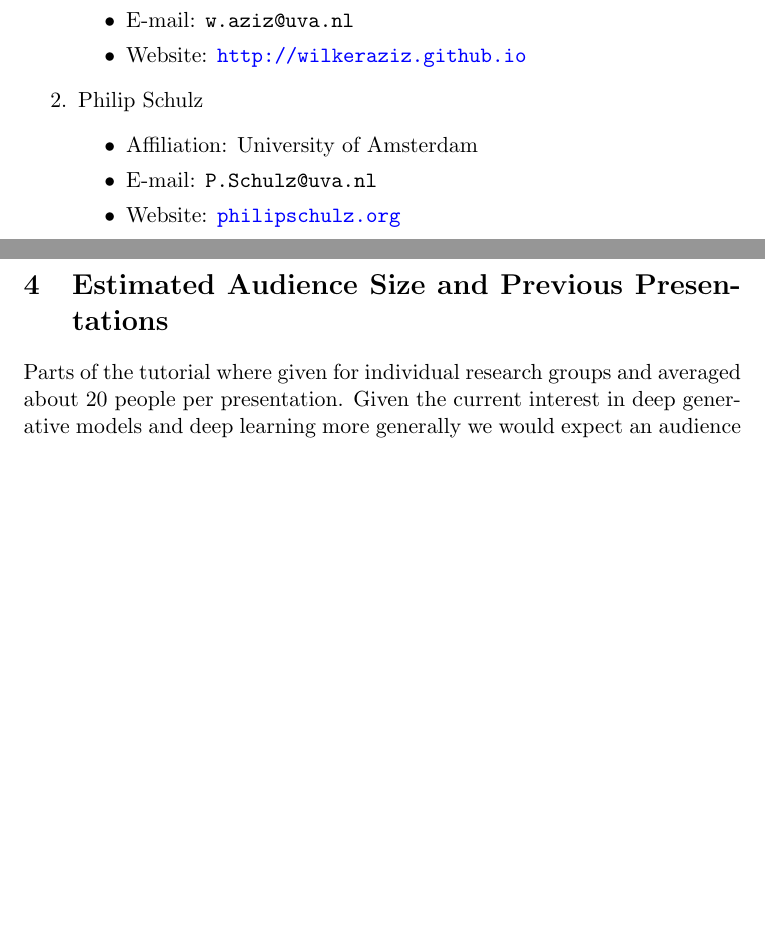
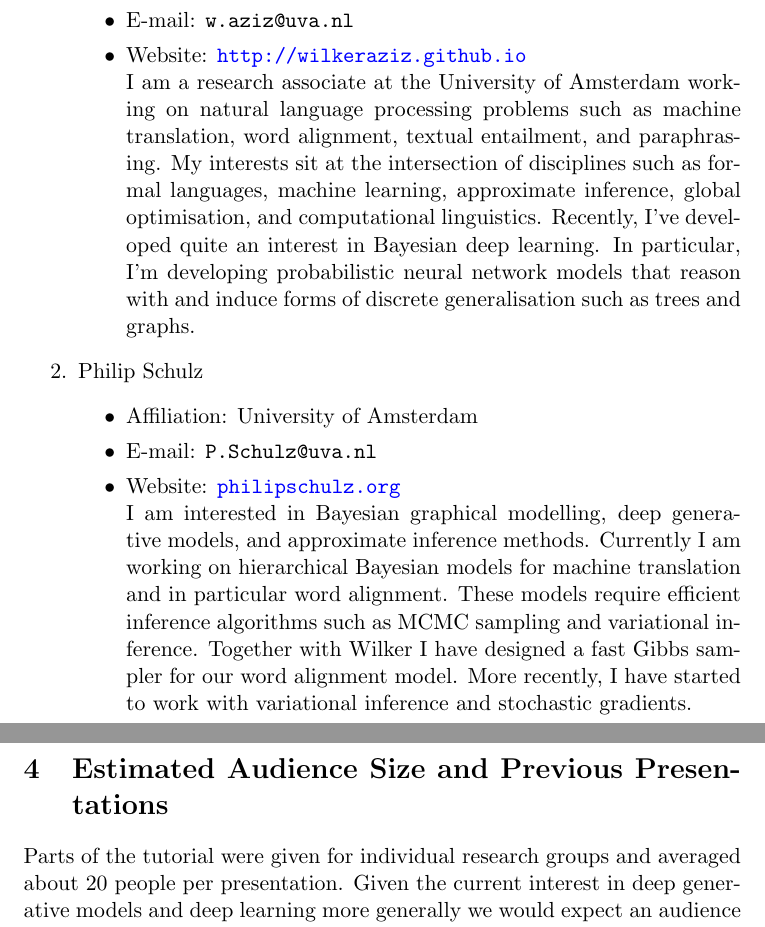
Before and after one commit to vitutorial/VITutorial, a LaTeX document (proposal/main.tex, which reads proposal/audience.tex, proposal/instructors.tex): two parts of pages 4 and 5 of 8, joined at a grey line, cut so that both start at the same text, the shorter picture padded with empty space. Compiled offline with pdfLaTeX.

Commit message:
research interests

```diff
--- a/proposal/audience.tex
+++ b/proposal/audience.tex
@@ -1,6 +1,6 @@
 \section{Estimated Audience Size and Previous Presentations}
 
-Parts of the tutorial where given for individual research groups and averaged about 20 people per presentation. Given the current interest in deep generative models and deep learning more generally we
+Parts of the tutorial were given for individual research groups and averaged about 20 people per presentation. Given the current interest in deep generative models and deep learning more generally we
 would expect an audience size of roughly 100 people.
 
 \begin{itemize}
--- a/proposal/instructors.tex
+++ b/proposal/instructors.tex
@@ -5,12 +5,15 @@
 \begin{itemize}
 \item Affiliation: University of Amsterdam
 \item E-mail: \texttt{w.aziz@uva.nl}
-\item Website: \url{http://wilkeraziz.github.io}
+\item Website: \url{http://wilkeraziz.github.io}\\
+I am a research associate at the University of Amsterdam working on natural language processing problems such as machine translation, word alignment, textual entailment, and paraphrasing. My interests sit at the intersection of disciplines such as formal languages, machine learning, approximate inference, global optimisation, and computational linguistics.
+Recently, I've developed quite an interest in Bayesian deep learning. In particular, I'm developing probabilistic neural network models that reason with and induce forms of discrete generalisation such as trees and graphs.
 \end{itemize}
 \item Philip Schulz
 \begin{itemize}
 \item Affiliation: University of Amsterdam
 \item E-mail: \texttt{P.Schulz@uva.nl}
-\item Website: \url{philipschulz.org}
+\item Website: \url{philipschulz.org}\\
+I am interested in Bayesian graphical modelling, deep generative models, and approximate inference methods. Currently I am working on hierarchical Bayesian models for machine translation and in particular word alignment. These models require efficient inference algorithms such as MCMC sampling and variational inference. Together with Wilker I have designed a fast Gibbs sampler for our word alignment model. More recently, I have started to work with variational inference and stochastic gradients.
 \end{itemize}
 \end{enumerate}
```
Also changed, not shown: proposal/main.pdf.
